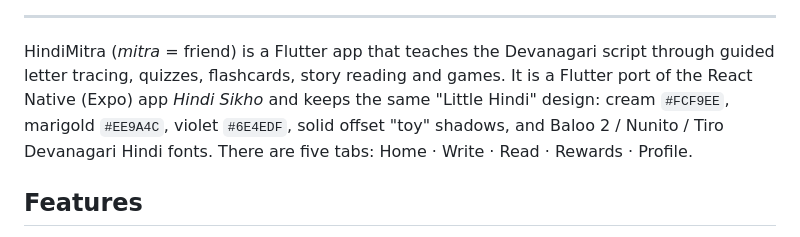
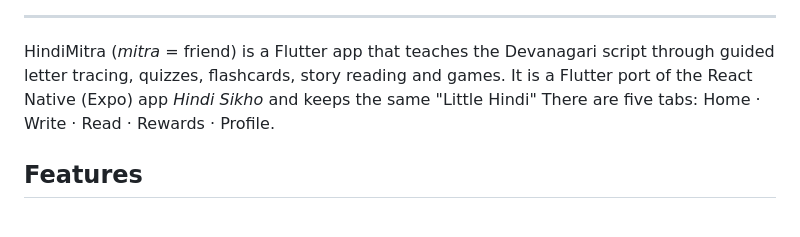
Before and after one commit to VOX-Software-LLC/HindiMitra, a Markdown page: README.md, the part around the change. GitHub-like rendering.

Commit message:
Refine README.md app description
Removed redundant text in the app description.

```diff
--- a/README.md
+++ b/README.md
@@ -17,8 +17,7 @@
 
 HindiMitra (*mitra* = friend) is a Flutter app that teaches the Devanagari script through guided letter
 tracing, quizzes, flashcards, story reading and games. It is a Flutter port of the React Native (Expo) app
-*Hindi Sikho* and keeps the same "Little Hindi" design: cream `#FCF9EE`, marigold `#EE9A4C`, violet `#6E4EDF`,
-solid offset "toy" shadows, and Baloo 2 / Nunito / Tiro Devanagari Hindi fonts. There are five tabs:
+*Hindi Sikho* and keeps the same "Little Hindi"  There are five tabs:
 Home · Write · Read · Rewards · Profile.
 
 ## Features
```
